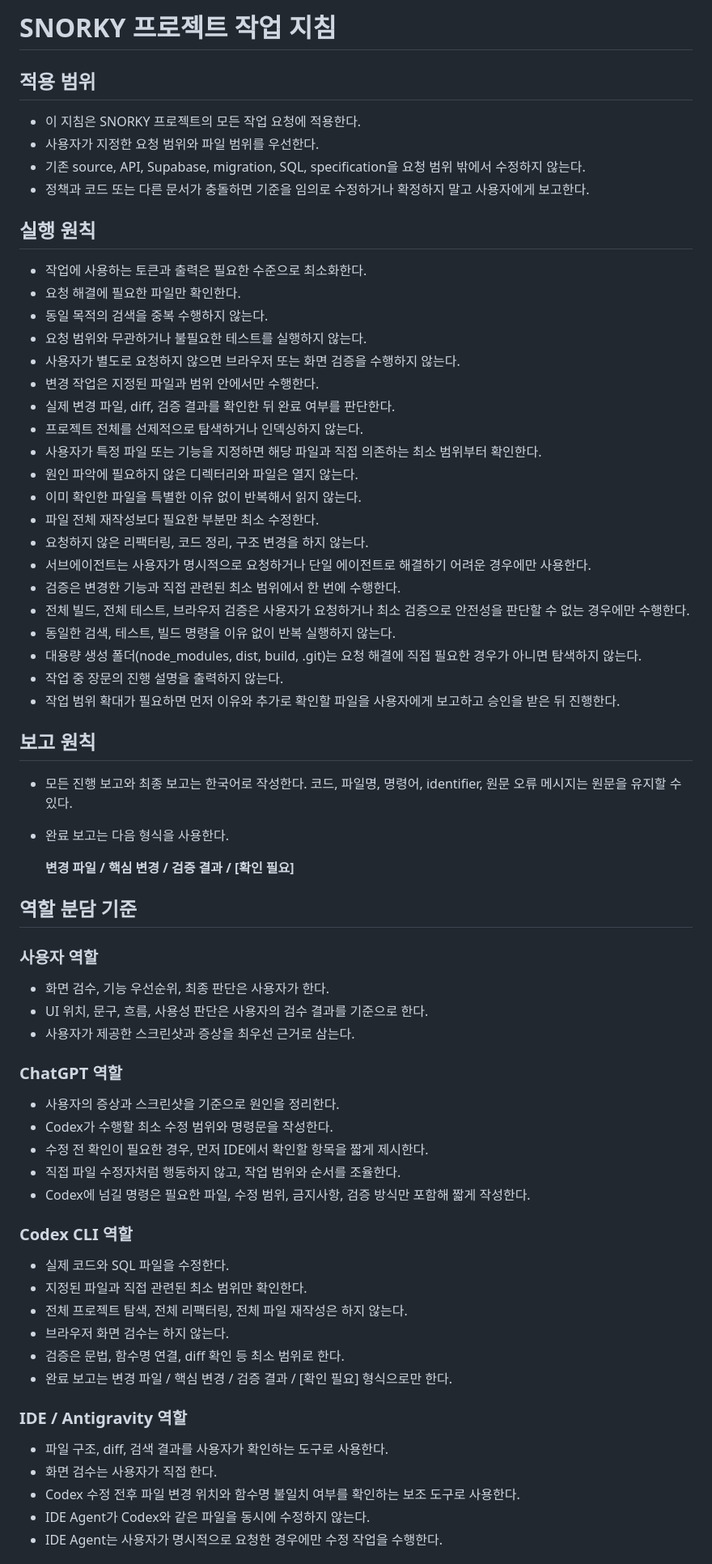
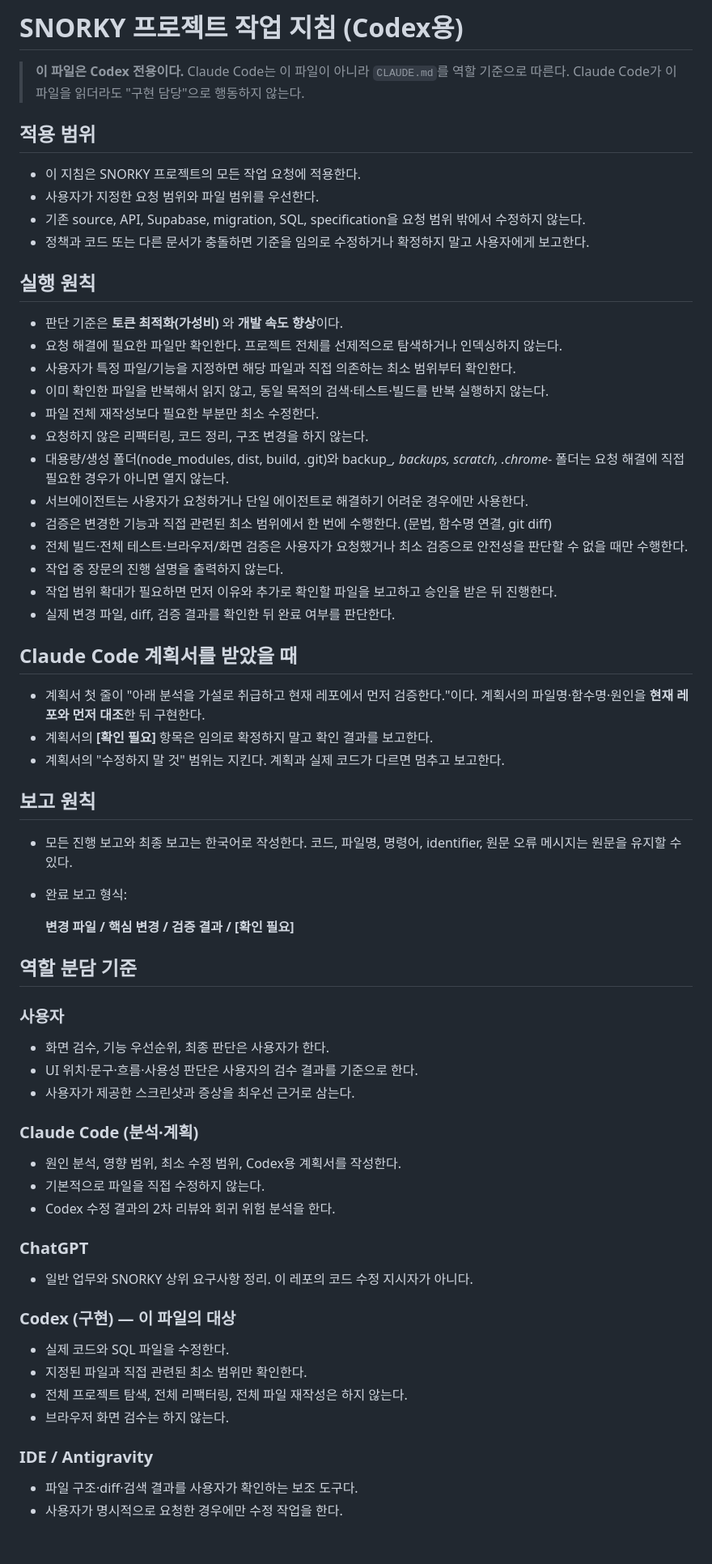
Before and after one commit to ygbsss-collab/snorky, a Markdown page: AGENTS.md, the part around one of its changes. Shown at 81% size. Rendered like a GitHub page.

```diff
--- a/AGENTS.md
+++ b/AGENTS.md
@@ -1,68 +1,61 @@
-# SNORKY 프로젝트 작업 지침
+# SNORKY 프로젝트 작업 지침 (Codex용)
+
+> **이 파일은 Codex 전용이다.** Claude Code는 이 파일이 아니라 `CLAUDE.md`를 역할 기준으로 따른다. Claude Code가 이 파일을 읽더라도 "구현 담당"으로 행동하지 않는다.
 
 ## 적용 범위
-
 - 이 지침은 SNORKY 프로젝트의 모든 작업 요청에 적용한다.
 - 사용자가 지정한 요청 범위와 파일 범위를 우선한다.
 - 기존 source, API, Supabase, migration, SQL, specification을 요청 범위 밖에서 수정하지 않는다.
 - 정책과 코드 또는 다른 문서가 충돌하면 기준을 임의로 수정하거나 확정하지 말고 사용자에게 보고한다.
 
 ## 실행 원칙
-
-- 작업에 사용하는 토큰과 출력은 필요한 수준으로 최소화한다.
-- 요청 해결에 필요한 파일만 확인한다.
-- 동일 목적의 검색을 중복 수행하지 않는다.
-- 요청 범위와 무관하거나 불필요한 테스트를 실행하지 않는다.
-- 사용자가 별도로 요청하지 않으면 브라우저 또는 화면 검증을 수행하지 않는다.
-- 변경 작업은 지정된 파일과 범위 안에서만 수행한다.
-- 실제 변경 파일, diff, 검증 결과를 확인한 뒤 완료 여부를 판단한다.
-- 프로젝트 전체를 선제적으로 탐색하거나 인덱싱하지 않는다.
-- 사용자가 특정 파일 또는 기능을 지정하면 해당 파일과 직접 의존하는 최소 범위부터 확인한다.
-- 원인 파악에 필요하지 않은 디렉터리와 파일은 열지 않는다.
-- 이미 확인한 파일을 특별한 이유 없이 반복해서 읽지 않는다.
+- 판단 기준은 **토큰 최적화(가성비)** 와 **개발 속도 향상**이다.
+- 요청 해결에 필요한 파일만 확인한다. 프로젝트 전체를 선제적으로 탐색하거나 인덱싱하지 않는다.
+- 사용자가 특정 파일/기능을 지정하면 해당 파일과 직접 의존하는 최소 범위부터 확인한다.
+- 이미 확인한 파일을 반복해서 읽지 않고, 동일 목적의 검색·테스트·빌드를 반복 실행하지 않는다.
 - 파일 전체 재작성보다 필요한 부분만 최소 수정한다.
 - 요청하지 않은 리팩터링, 코드 정리, 구조 변경을 하지 않는다.
-- 서브에이전트는 사용자가 명시적으로 요청하거나 단일 에이전트로 해결하기 어려운 경우에만 사용한다.
-- 검증은 변경한 기능과 직접 관련된 최소 범위에서 한 번에 수행한다.
-- 전체 빌드, 전체 테스트, 브라우저 검증은 사용자가 요청하거나 최소 검증으로 안전성을 판단할 수 없는 경우에만 수행한다.
-- 동일한 검색, 테스트, 빌드 명령을 이유 없이 반복 실행하지 않는다.
-- 대용량 생성 폴더(node_modules, dist, build, .git)는 요청 해결에 직접 필요한 경우가 아니면 탐색하지 않는다.
+- 대용량/생성 폴더(node_modules, dist, build, .git)와 backup_*, backups, scratch, .chrome-* 폴더는 요청 해결에 직접 필요한 경우가 아니면 열지 않는다.
+- 서브에이전트는 사용자가 요청하거나 단일 에이전트로 해결하기 어려운 경우에만 사용한다.
+- 검증은 변경한 기능과 직접 관련된 최소 범위에서 한 번에 수행한다. (문법, 함수명 연결, git diff)
+- 전체 빌드·전체 테스트·브라우저/화면 검증은 사용자가 요청했거나 최소 검증으로 안전성을 판단할 수 없을 때만 수행한다.
 - 작업 중 장문의 진행 설명을 출력하지 않는다.
-- 작업 범위 확대가 필요하면 먼저 이유와 추가로 확인할 파일을 사용자에게 보고하고 승인을 받은 뒤 진행한다.
+- 작업 범위 확대가 필요하면 먼저 이유와 추가로 확인할 파일을 보고하고 승인을 받은 뒤 진행한다.
+- 실제 변경 파일, diff, 검증 결과를 확인한 뒤 완료 여부를 판단한다.
+
+## Claude Code 계획서를 받았을 때
+- 계획서 첫 줄이 "아래 분석을 가설로 취급하고 현재 레포에서 먼저 검증한다."이다. 계획서의 파일명·함수명·원인을 **현재 레포와 먼저 대조**한 뒤 구현한다.
+- 계획서의 **[확인 필요]** 항목은 임의로 확정하지 말고 확인 결과를 보고한다.
+- 계획서의 "수정하지 말 것" 범위는 지킨다. 계획과 실제 코드가 다르면 멈추고 보고한다.
 
 ## 보고 원칙
-
 - 모든 진행 보고와 최종 보고는 한국어로 작성한다. 코드, 파일명, 명령어, identifier, 원문 오류 메시지는 원문을 유지할 수 있다.
-- 완료 보고는 다음 형식을 사용한다.
+- 완료 보고 형식:
 
   **변경 파일 / 핵심 변경 / 검증 결과 / [확인 필요]**
 
 ## 역할 분담 기준
 
-### 사용자 역할
+### 사용자
 - 화면 검수, 기능 우선순위, 최종 판단은 사용자가 한다.
-- UI 위치, 문구, 흐름, 사용성 판단은 사용자의 검수 결과를 기준으로 한다.
+- UI 위치·문구·흐름·사용성 판단은 사용자의 검수 결과를 기준으로 한다.
 - 사용자가 제공한 스크린샷과 증상을 최우선 근거로 삼는다.
 
-### ChatGPT 역할
-- 사용자의 증상과 스크린샷을 기준으로 원인을 정리한다.
-- Codex가 수행할 최소 수정 범위와 명령문을 작성한다.
-- 수정 전 확인이 필요한 경우, 먼저 IDE에서 확인할 항목을 짧게 제시한다.
-- 직접 파일 수정자처럼 행동하지 않고, 작업 범위와 순서를 조율한다.
-- Codex에 넘길 명령은 필요한 파일, 수정 범위, 금지사항, 검증 방식만 포함해 짧게 작성한다.
+### Claude Code (분석·계획)
+- 원인 분석, 영향 범위, 최소 수정 범위, Codex용 계획서를 작성한다.
+- 기본적으로 파일을 직접 수정하지 않는다.
+- Codex 수정 결과의 2차 리뷰와 회귀 위험 분석을 한다.
 
-### Codex CLI 역할
+### ChatGPT
+- 일반 업무와 SNORKY 상위 요구사항 정리. 이 레포의 코드 수정 지시자가 아니다.
+
+### Codex (구현) — 이 파일의 대상
 - 실제 코드와 SQL 파일을 수정한다.
 - 지정된 파일과 직접 관련된 최소 범위만 확인한다.
 - 전체 프로젝트 탐색, 전체 리팩터링, 전체 파일 재작성은 하지 않는다.
 - 브라우저 화면 검수는 하지 않는다.
-- 검증은 문법, 함수명 연결, diff 확인 등 최소 범위로 한다.
-- 완료 보고는 변경 파일 / 핵심 변경 / 검증 결과 / [확인 필요] 형식으로만 한다.
 
-### IDE / Antigravity 역할
-- 파일 구조, diff, 검색 결과를 사용자가 확인하는 도구로 사용한다.
-- 화면 검수는 사용자가 직접 한다.
-- Codex 수정 전후 파일 변경 위치와 함수명 불일치 여부를 확인하는 보조 도구로 사용한다.
-- IDE Agent가 Codex와 같은 파일을 동시에 수정하지 않는다.
-- IDE Agent는 사용자가 명시적으로 요청한 경우에만 수정 작업을 수행한다.
+### IDE / Antigravity
+- 파일 구조·diff·검색 결과를 사용자가 확인하는 보조 도구다.
+- 사용자가 명시적으로 요청한 경우에만 수정 작업을 한다.
 
```
Also changed, not shown: other parts of AGENTS.md (+7 -9 lines), CLAUDE.md (added, +76 -0 lines).
